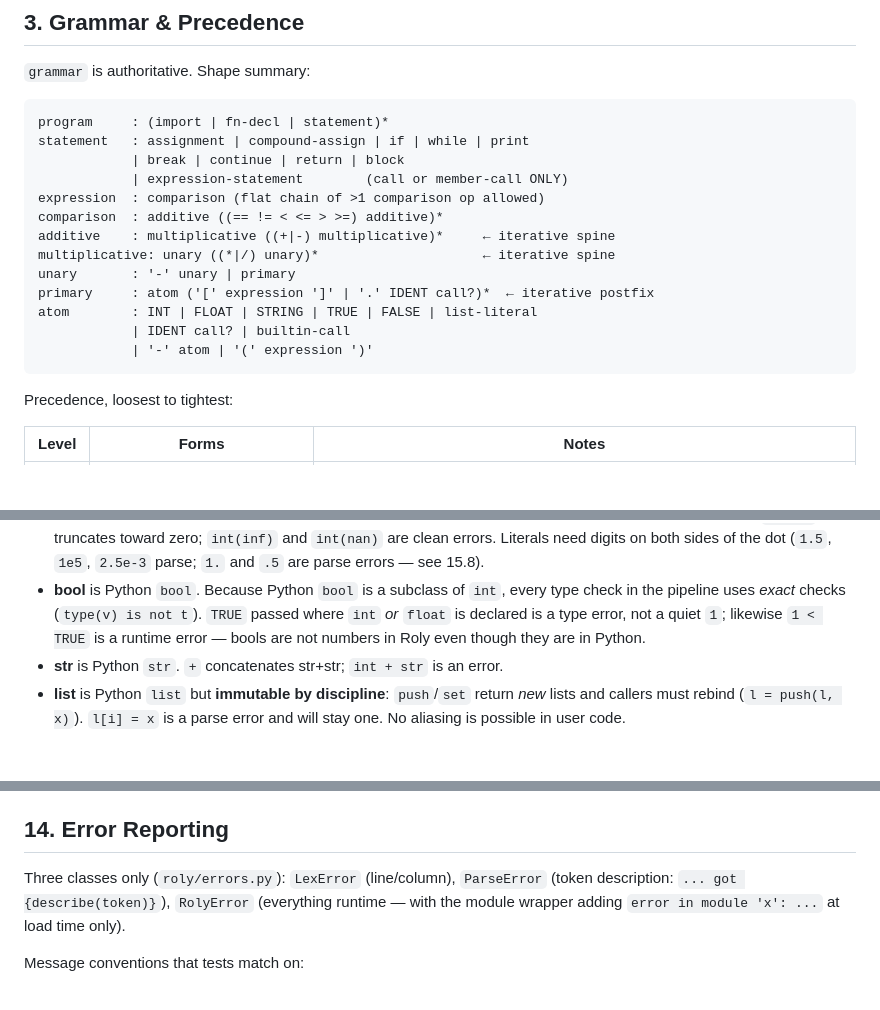
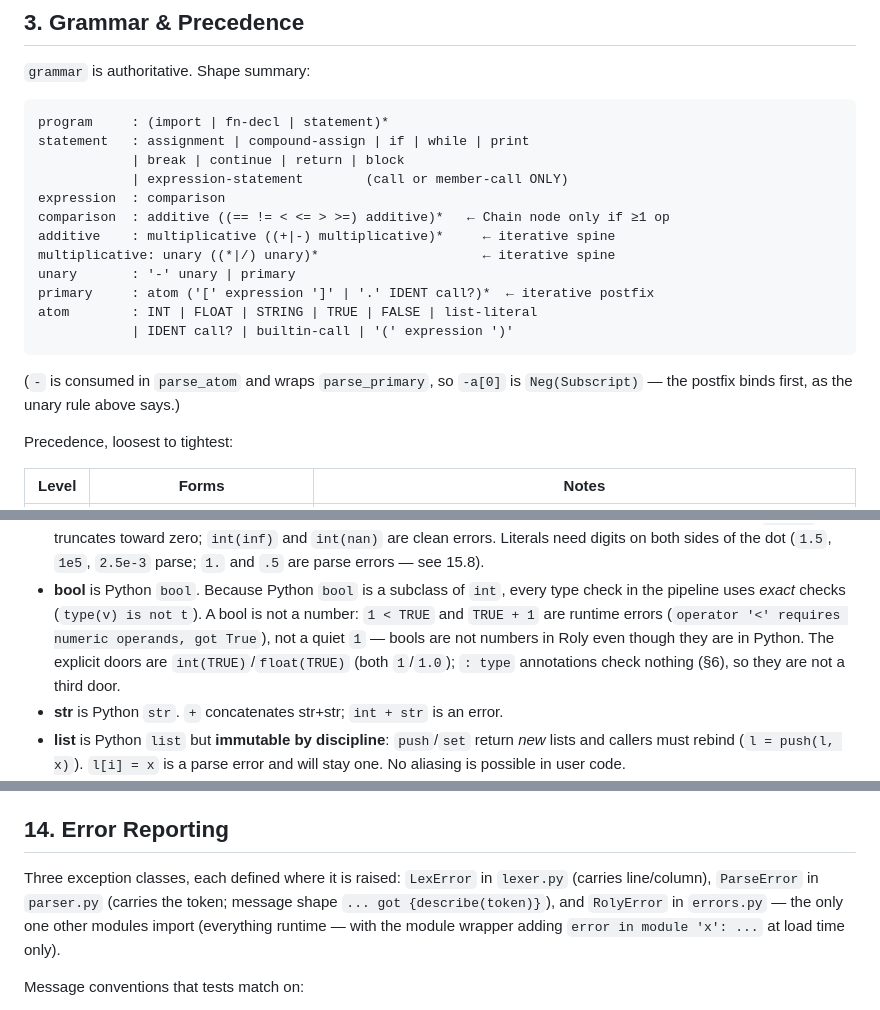
Before and after one commit to Dev-vesper/RolyCore, a Markdown page: internals.md, 3 parts joined by grey strips. Rendered like a GitHub page; blank space fills up the shorter version.

````diff
--- a/internals.md
+++ b/internals.md
@@ -66,16 +66,18 @@ program     : (import | fn-decl | statement)*
 statement   : assignment | compound-assign | if | while | print
             | break | continue | return | block
             | expression-statement        (call or member-call ONLY)
-expression  : comparison (flat chain of >1 comparison op allowed)
-comparison  : additive ((== != < <= > >=) additive)*
+expression  : comparison
+comparison  : additive ((== != < <= > >=) additive)*   ← Chain node only if ≥1 op
 additive    : multiplicative ((+|-) multiplicative)*     ← iterative spine
 multiplicative: unary ((*|/) unary)*                     ← iterative spine
 unary       : '-' unary | primary
 primary     : atom ('[' expression ']' | '.' IDENT call?)*  ← iterative postfix
 atom        : INT | FLOAT | STRING | TRUE | FALSE | list-literal
-            | IDENT call? | builtin-call
-            | '-' atom | '(' expression ')'
+            | IDENT call? | builtin-call | '(' expression ')'
 ```
+
+(`-` is consumed in `parse_atom` and wraps `parse_primary`, so `-a[0]` is
+`Neg(Subscript)` — the postfix binds first, as the unary rule above says.)
 
 Precedence, loosest to tightest:
 
@@ -153,9 +155,11 @@ Six value types, period: `int`, `str`, `bool`, `list`, `float`, `file`.
   `.5` are parse errors — see 15.8).
 - **bool** is Python `bool`. Because Python `bool` is a subclass of `int`,
   every type check in the pipeline uses *exact* checks (`type(v) is not t`).
-  `TRUE` passed where `int` *or* `float` is declared is a type error, not a
-  quiet `1`; likewise `1 < TRUE` is a runtime error — bools are not numbers
-  in Roly even though they are in Python.
+  A bool is not a number: `1 < TRUE` and `TRUE + 1` are runtime errors
+  (`operator '<' requires numeric operands, got True`), not a quiet `1` —
+  bools are not numbers in Roly even though they are in Python. The explicit
+  doors are `int(TRUE)`/`float(TRUE)` (both `1`/`1.0`); `: type` annotations
+  check nothing (§6), so they are not a third door.
 - **str** is Python `str`. `+` concatenates str+str; `int + str` is an error.
 - **list** is Python `list` but **immutable by discipline**: `push`/`set`
   return *new* lists and callers must rebind (`l = push(l, x)`). `l[i] = x`
@@ -674,10 +692,11 @@ so the tuning was moot.)
 
 ## 14. Error Reporting
 
-Three classes only (`roly/errors.py`): `LexError` (line/column),
-`ParseError` (token description: `... got {describe(token)}`), `RolyError`
-(everything runtime — with the module wrapper adding
-`error in module 'x': ...` at load time only).
+Three exception classes, each defined where it is raised: `LexError` in
+`lexer.py` (carries line/column), `ParseError` in `parser.py` (carries the
+token; message shape `... got {describe(token)}`), and `RolyError` in
+`errors.py` — the only one other modules import (everything runtime — with
+the module wrapper adding `error in module 'x': ...` at load time only).
 
 Message conventions that tests match on:
 
````
Also changed, not shown: other parts of internals.md (+66 -33 lines).
